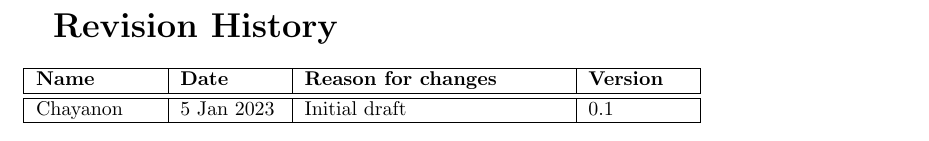
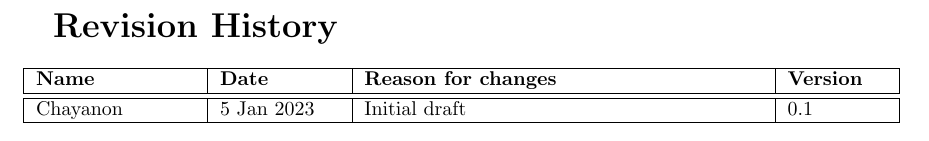
Before and after one commit to ChayanonPitak/crowd-quizmaker, a LaTeX document (documents/A2/A2.tex): part of page 2 of 8, cut so that both start at the same text. Compiled offline with pdfLaTeX.

Commit message:
Increase revision history table width

```diff
--- a/documents/A2/A2.tex
+++ b/documents/A2/A2.tex
@@ -43,7 +43,7 @@
 
         \LARGE\textbf{Revision History} \\[0.5\baselineskip]
         \normalsize{
-            \begin{tabular}{| m{6em} | m{5em} | m{13em} | m{5em} |}
+            \begin{tabular}{| m{8em} | m{6em} | m{20em} | m{5em} |}
                 \hline
                 \textbf{Name} & \textbf{Date} & \textbf{Reason for changes} & \textbf{Version}\\
                 \hline\hline
```
Also changed, not shown: documents/A2/A2.pdf.
